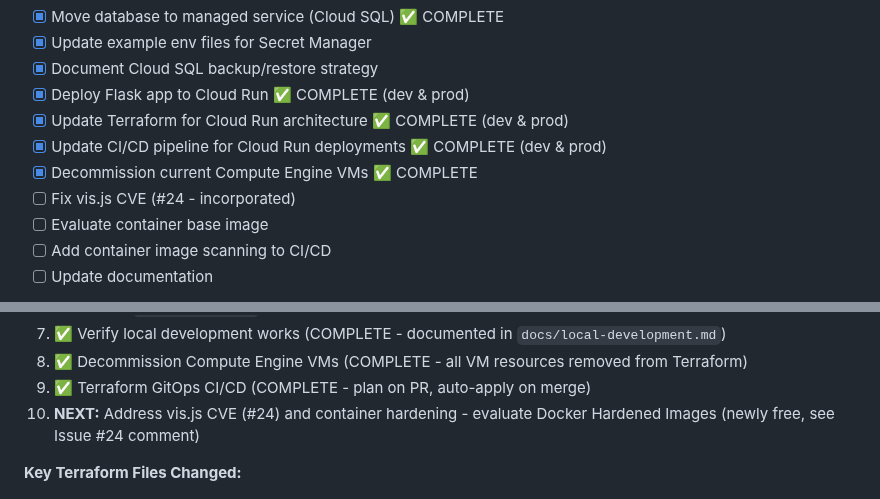
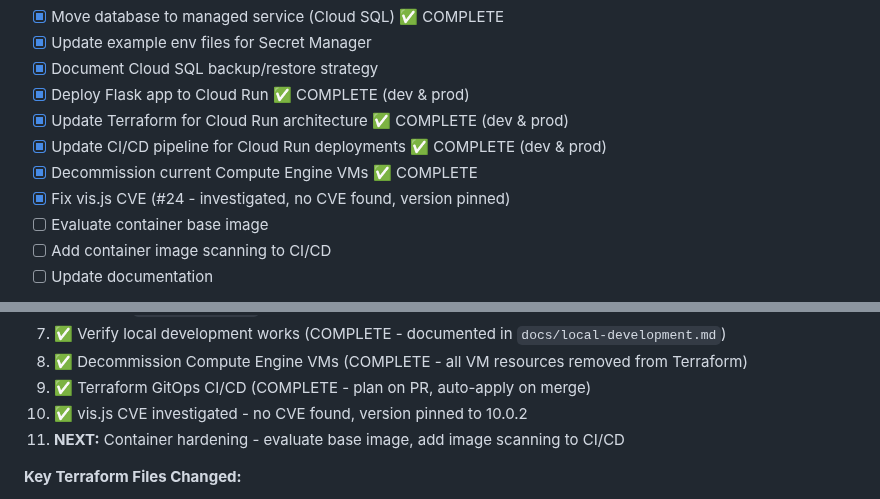
Before and after one commit to billgrant/music-graph, a Markdown page: CLAUDE.md, 2 parts joined by grey strips. GitHub-like rendering.

Commit message:
Update CLAUDE.md - mark vis.js CVE as resolved
vis.js was investigated, no CVE found, version pinned to 10.0.2.
Next up: container hardening and image scanning.

🤖 Generated with [Claude Code](https://claude.com/claude-code)

Co-Authored-By: Claude Opus 4.5 <noreply@anthropic.com>

```diff
--- a/CLAUDE.md
+++ b/CLAUDE.md
@@ -42,7 +42,7 @@ Music Graph is a Flask web application that visualizes music genre hierarchies a
 - [x] Update Terraform for Cloud Run architecture ✅ COMPLETE (dev & prod)
 - [x] Update CI/CD pipeline for Cloud Run deployments ✅ COMPLETE (dev & prod)
 - [x] Decommission current Compute Engine VMs ✅ COMPLETE
-- [ ] Fix vis.js CVE (#24 - incorporated)
+- [x] Fix vis.js CVE (#24 - investigated, no CVE found, version pinned)
 - [ ] Evaluate container base image
 - [ ] Add container image scanning to CI/CD
 - [ ] Update documentation
@@ -195,7 +195,8 @@ Future:   Cloud Run → (Flask container) → Cloud SQL
 7. ✅ Verify local development works (COMPLETE - documented in `docs/local-development.md`)
 8. ✅ Decommission Compute Engine VMs (COMPLETE - all VM resources removed from Terraform)
 9. ✅ Terraform GitOps CI/CD (COMPLETE - plan on PR, auto-apply on merge)
-10. **NEXT:** Address vis.js CVE (#24) and container hardening - evaluate Docker Hardened Images (newly free, see Issue #24 comment)
+10. ✅ vis.js CVE investigated - no CVE found, version pinned to 10.0.2
+11. **NEXT:** Container hardening - evaluate base image, add image scanning to CI/CD
 
 **Key Terraform Files Changed:**
 - `terraform/modules/music-graph/` - NEW: Shared module with Cloud Run, Cloud SQL, DNS, secrets
```
